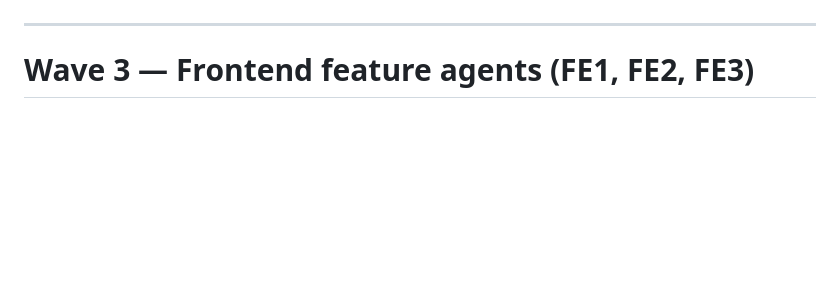
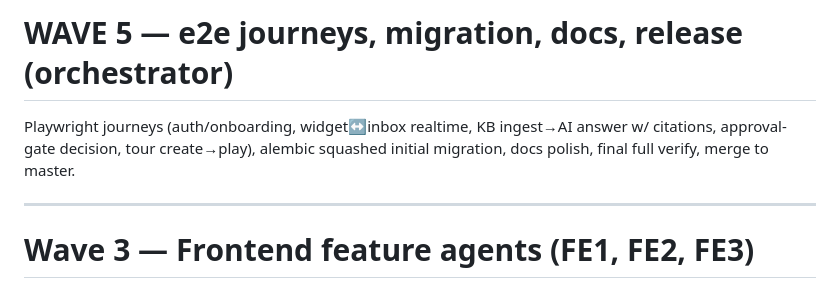
Before and after one commit to myfoxit/stept-now, a Markdown page: docs/CONTRACTS.md, the part around one of its changes. Rendered like a GitHub page; blank space fills up the shorter version.

```diff
--- a/docs/CONTRACTS.md
+++ b/docs/CONTRACTS.md
@@ -863,3 +933,7 @@ Widget app + loader (Wave 4, separate `widget/` package), Chrome recorder extens
+# WAVE 5 — e2e journeys, migration, docs, release (orchestrator)
+Playwright journeys (auth/onboarding, widget↔inbox realtime, KB ingest→AI answer w/
+citations, approval-gate decision, tour create→play), alembic squashed initial migration,
+docs polish, final full verify, merge to master.
 
 ---
 
```
Also changed, not shown: other parts of docs/CONTRACTS.md (+73 -3 lines).
